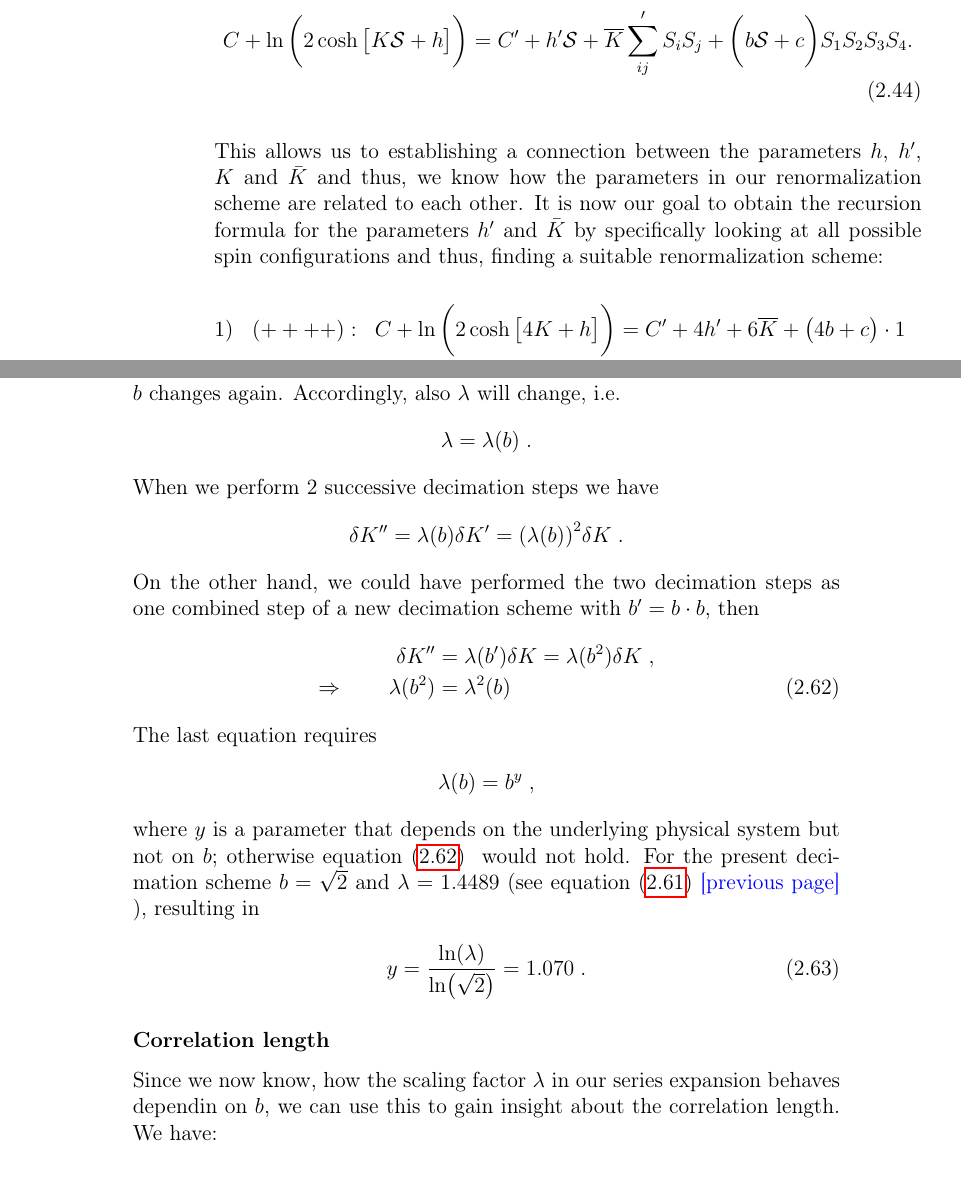
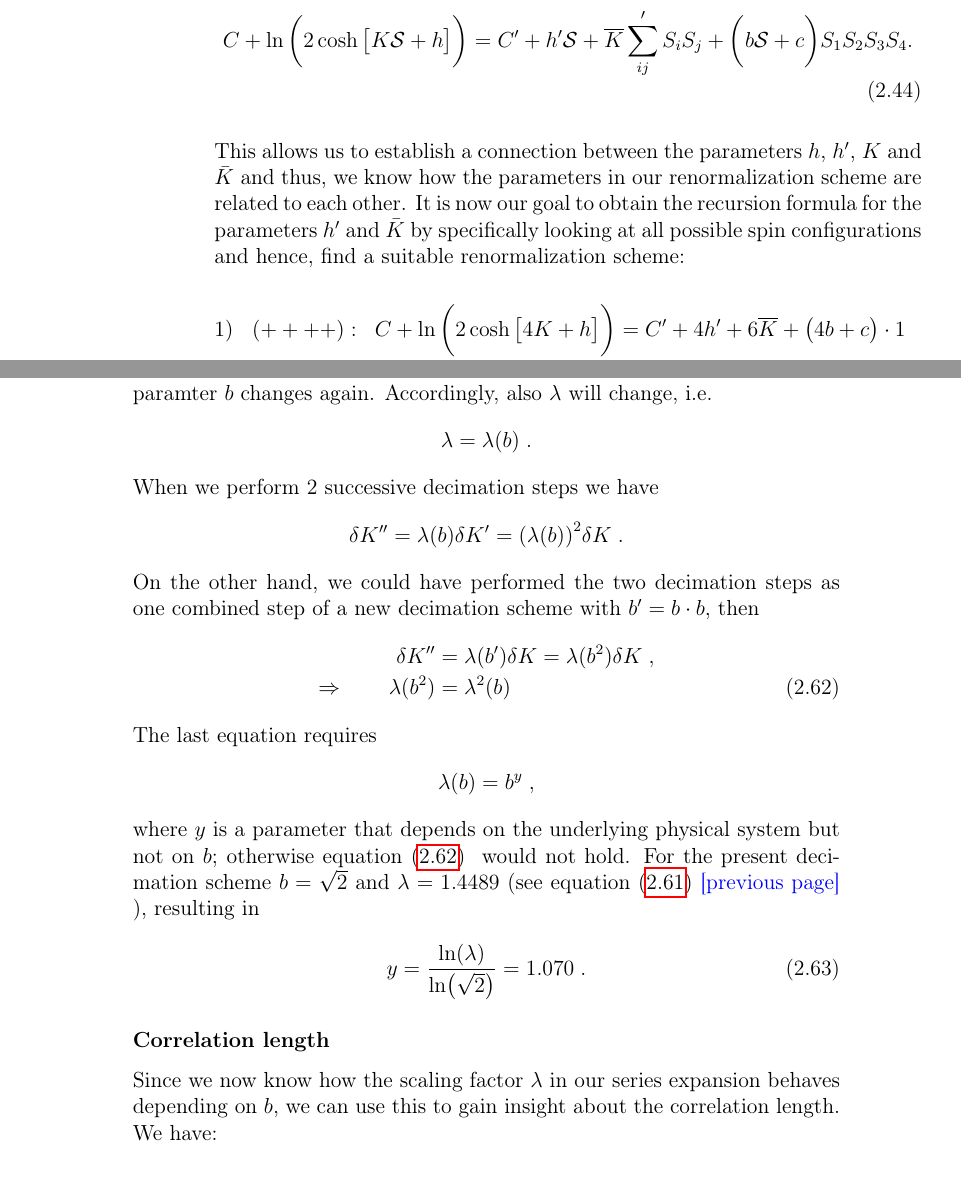
Before and after one commit to 01stamat/advanced_statphys, a LaTeX thesis (AdvStatphys_main.tex, which reads TexFiles/statphys_RNG.tex): two parts of pages 61 and 70 of 164, joined at a grey line, cut so that both start at the same text. Compiled offline with pdfLaTeX.

Commit message:
some corrections

```diff
--- a/TexFiles/statphys_RNG.tex
+++ b/TexFiles/statphys_RNG.tex
@@ -610,7 +610,7 @@ C' + h' {\cal S} + \overline K \sum'_{ij} S_{i}S_{j}  +
 \bigg(b{\cal S} + c\bigg) S_{1}S_{2}S_{3}S_{4} .
 \end{align}
 %
-This allows us to establishing a connection between the parameters $h$, $h'$, $K$ and $\bar{K}$ and thus, we know how the parameters in our renormalization scheme are related to each other. It is now our goal to obtain the recursion formula for the parameters $h'$ and $\bar{K}$ by specifically looking at all possible spin configurations and thus, finding a suitable renormalization scheme:
+This allows us to establish a connection between the parameters $h$, $h'$, $K$ and $\bar{K}$ and thus, we know how the parameters in our renormalization scheme are related to each other. It is now our goal to obtain the recursion formula for the parameters $h'$ and $\bar{K}$ by specifically looking at all possible spin configurations and hence, find a suitable renormalization scheme:
 % Now we consider this constraint for all possible spin configurations:
 %
 \begin{align*}
@@ -1123,7 +1123,7 @@ The derivative yields
 \lambda &= \frac{3}{2} \tanh(4 K^{*}) = 1.4489\;.
 \end{align}
 %
-In the present decimation scheme the length is scaled by $b=\sqrt{2}$ since, if we remove all sites from sublattice B, the remaining sites from sublattice A lie diagonally in the original lattice. Obviously, the length scaling for the diagonal is $\sqrt{2}$. If the further trace out spin sites, this length scaling paramter $b$ changes again. Accordingly, also $\lambda$ will change, i.e.
+In the present decimation scheme the length is scaled by $b=\sqrt{2}$ since, if we remove all sites from sublattice B, the remaining sites from sublattice A lie diagonally in the original lattice. Obviously, the length scaling for the diagonal is $b=\sqrt{2}$. If the further trace out spin sites, this length scaling paramter $b$ changes again. Accordingly, also $\lambda$ will change, i.e.
 %
 \begin{align*}
 \lambda &= \lambda(b)\;.
@@ -1159,7 +1159,7 @@ y &= \frac{\ln(\lambda)}{\ln(\sqrt{2})} = 1.070\;.
 
 
 \subsubsection{Correlation length}
-Since we now know, how the scaling factor $\lambda$ in our series expansion behaves dependin on $b$, we can use this to gain insight about the correlation length. We have:
+Since we now know how the scaling factor $\lambda$ in our series expansion behaves depending on $b$, we can use this to gain insight about the correlation length. We have:
 
 %
 \begin{align*}
```
Also changed, not shown: AdvStatphys_main.pdf.
